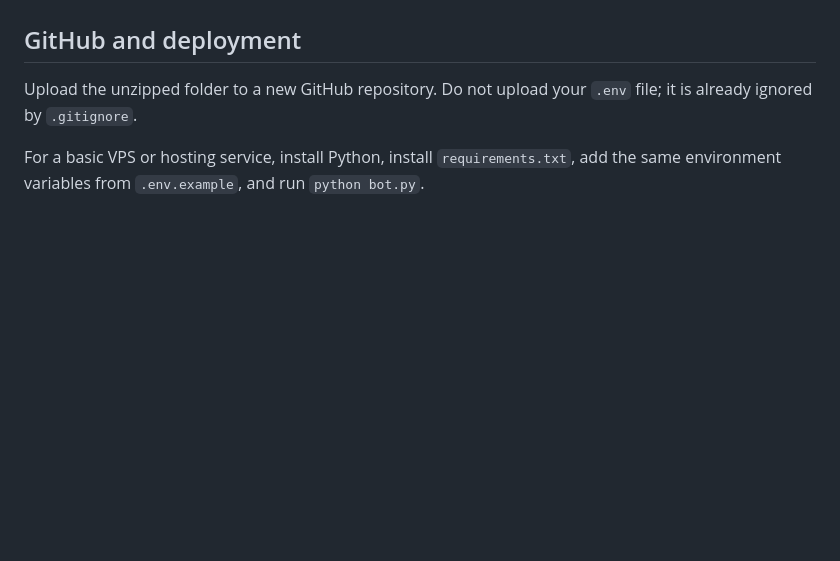
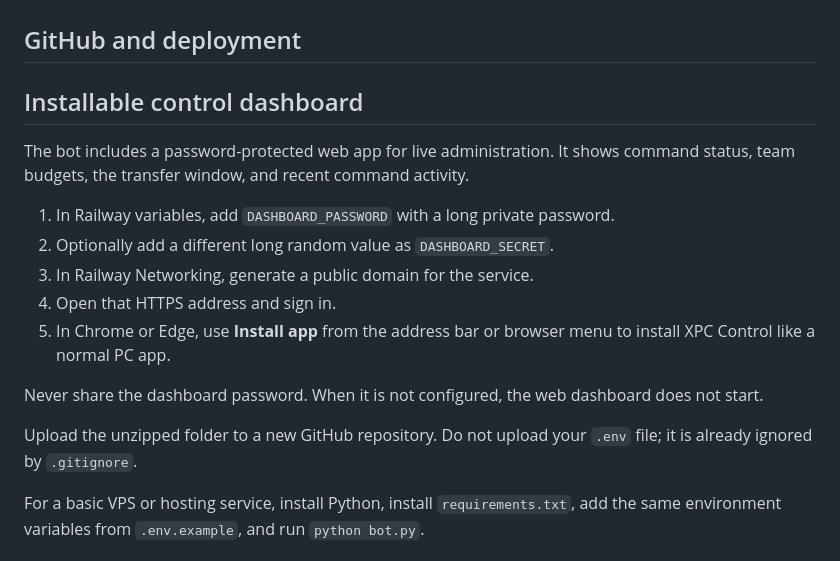
Before and after one commit to ethanalder743-coder/XPC-1.0, a Markdown page: README.md, the part around the change. Drawn GitHub-style; blank space fills up the shorter version.

Commit message:
Add installable bot control dashboard

```diff
--- a/README.md
+++ b/README.md
@@ -121,6 +121,18 @@ Players must allow direct messages from server members to receive offers. Discor
 
 ## GitHub and deployment
 
+## Installable control dashboard
+
+The bot includes a password-protected web app for live administration. It shows command status, team budgets, the transfer window, and recent command activity.
+
+1. In Railway variables, add `DASHBOARD_PASSWORD` with a long private password.
+2. Optionally add a different long random value as `DASHBOARD_SECRET`.
+3. In Railway Networking, generate a public domain for the service.
+4. Open that HTTPS address and sign in.
+5. In Chrome or Edge, use **Install app** from the address bar or browser menu to install XPC Control like a normal PC app.
+
+Never share the dashboard password. When it is not configured, the web dashboard does not start.
+
 Upload the unzipped folder to a new GitHub repository. Do not upload your `.env` file; it is already ignored by `.gitignore`.
 
 For a basic VPS or hosting service, install Python, install `requirements.txt`, add the same environment variables from `.env.example`, and run `python bot.py`.
```
